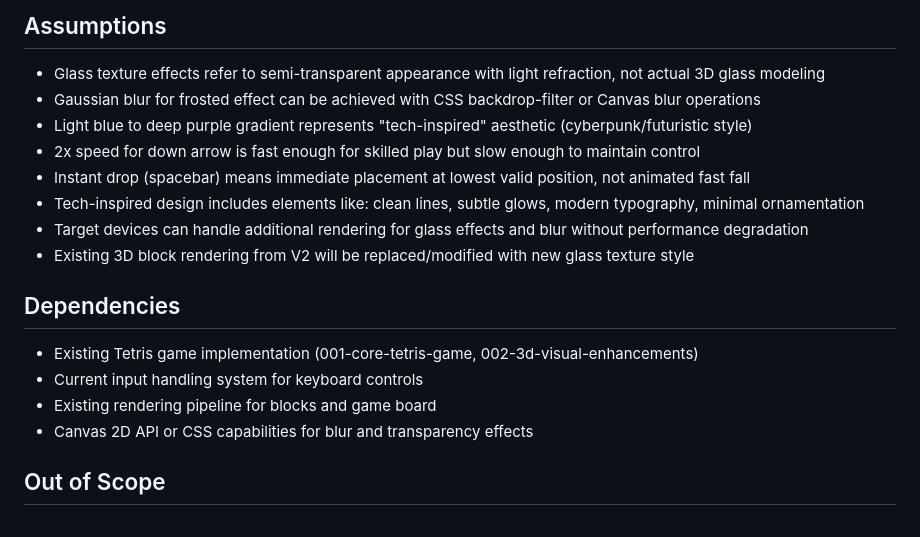
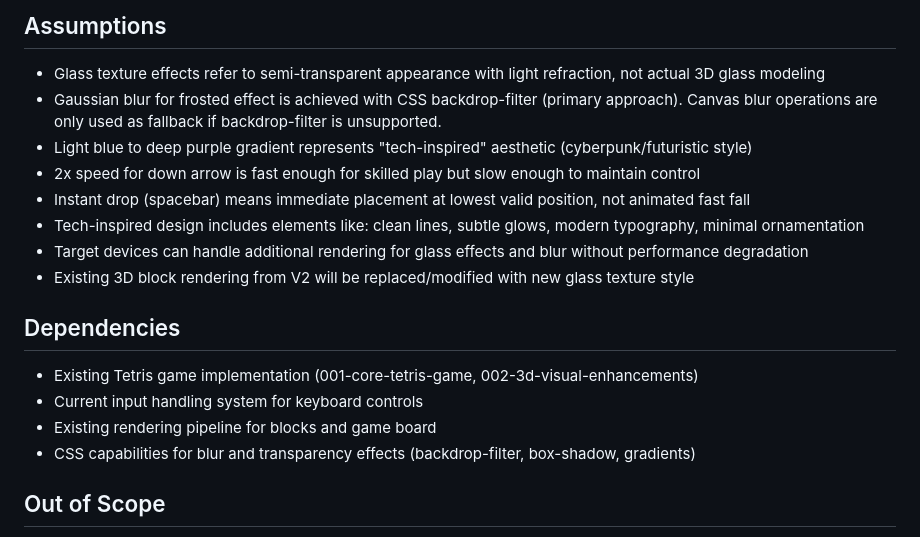
Before and after one commit to BuildAndRelease/eluosi, a Markdown page: specs/003-ui-controls-redesign/spec.md, the part around the change. Drawn GitHub-style.

```diff
--- a/specs/003-ui-controls-redesign/spec.md
+++ b/specs/003-ui-controls-redesign/spec.md
@@ -108,7 +108,7 @@ Players interact with a cohesive futuristic interface design that creates an imm
 ## Assumptions
 
 - Glass texture effects refer to semi-transparent appearance with light refraction, not actual 3D glass modeling
-- Gaussian blur for frosted effect can be achieved with CSS backdrop-filter or Canvas blur operations
+- Gaussian blur for frosted effect is achieved with CSS backdrop-filter (primary approach). Canvas blur operations are only used as fallback if backdrop-filter is unsupported.
 - Light blue to deep purple gradient represents "tech-inspired" aesthetic (cyberpunk/futuristic style)
 - 2x speed for down arrow is fast enough for skilled play but slow enough to maintain control
 - Instant drop (spacebar) means immediate placement at lowest valid position, not animated fast fall
@@ -121,7 +121,7 @@ Players interact with a cohesive futuristic interface design that creates an imm
 - Existing Tetris game implementation (001-core-tetris-game, 002-3d-visual-enhancements)
 - Current input handling system for keyboard controls
 - Existing rendering pipeline for blocks and game board
-- Canvas 2D API or CSS capabilities for blur and transparency effects
+- CSS capabilities for blur and transparency effects (backdrop-filter, box-shadow, gradients)
 
 ## Out of Scope
 
```
Also changed, not shown: specs/003-ui-controls-redesign/tasks.md (+5 -4 lines).
